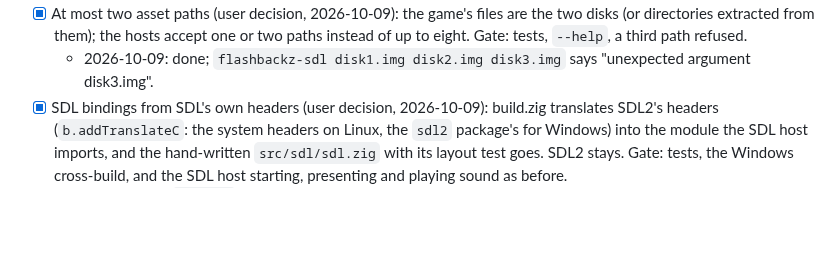
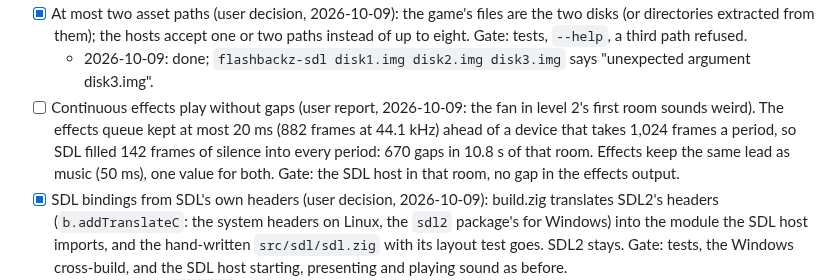
Before and after one commit to jdmichaud/flashbackz, a Markdown page: PLAN.md, the part around the change. GitHub-like rendering; blank space fills up the shorter version.

Commit message:
plan: continuous effects play without gaps
jd reported that the fan in level 2's first room sounds weird. The SDL host's effects output,
captured with SDL's disk driver in that room, has 670 runs of exactly 142 silent frames in
10.8 s, one per 23 ms device period: the effects queue never holds a full period. The original
plays the fan continuously (effect 50, restarted every 9 or 10 mixer blocks, never idle).

Co-Authored-By: Claude Opus 5.5 <noreply@anthropic.com>

```diff
--- a/PLAN.md
+++ b/PLAN.md
@@ -215,6 +215,11 @@ Browser/WebAssembly support is excluded by the user; native Linux is the current
   Gate: tests, `--help`, a third path refused.
   - 2026-10-09: done; `flashbackz-sdl disk1.img disk2.img disk3.img` says "unexpected argument
     disk3.img".
+- [ ] Continuous effects play without gaps (user report, 2026-10-09: the fan in level 2's first
+  room sounds weird). The effects queue kept at most 20 ms (882 frames at 44.1 kHz) ahead of a
+  device that takes 1,024 frames a period, so SDL filled 142 frames of silence into every
+  period: 670 gaps in 10.8 s of that room. Effects keep the same lead as music (50 ms), one
+  value for both. Gate: the SDL host in that room, no gap in the effects output.
 - [x] SDL bindings from SDL's own headers (user decision, 2026-10-09): build.zig translates SDL2's
   headers (`b.addTranslateC`: the system headers on Linux, the `sdl2` package's for Windows)
   into the module the SDL host imports, and the hand-written `src/sdl/sdl.zig` with its layout
```
